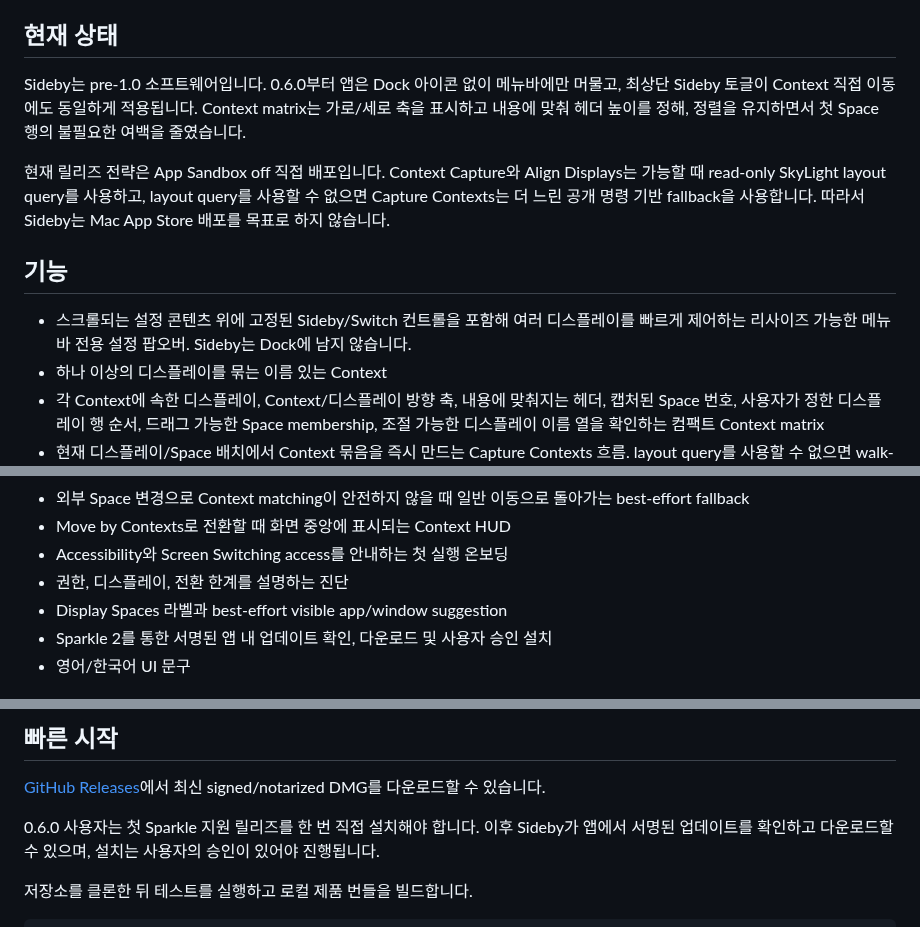
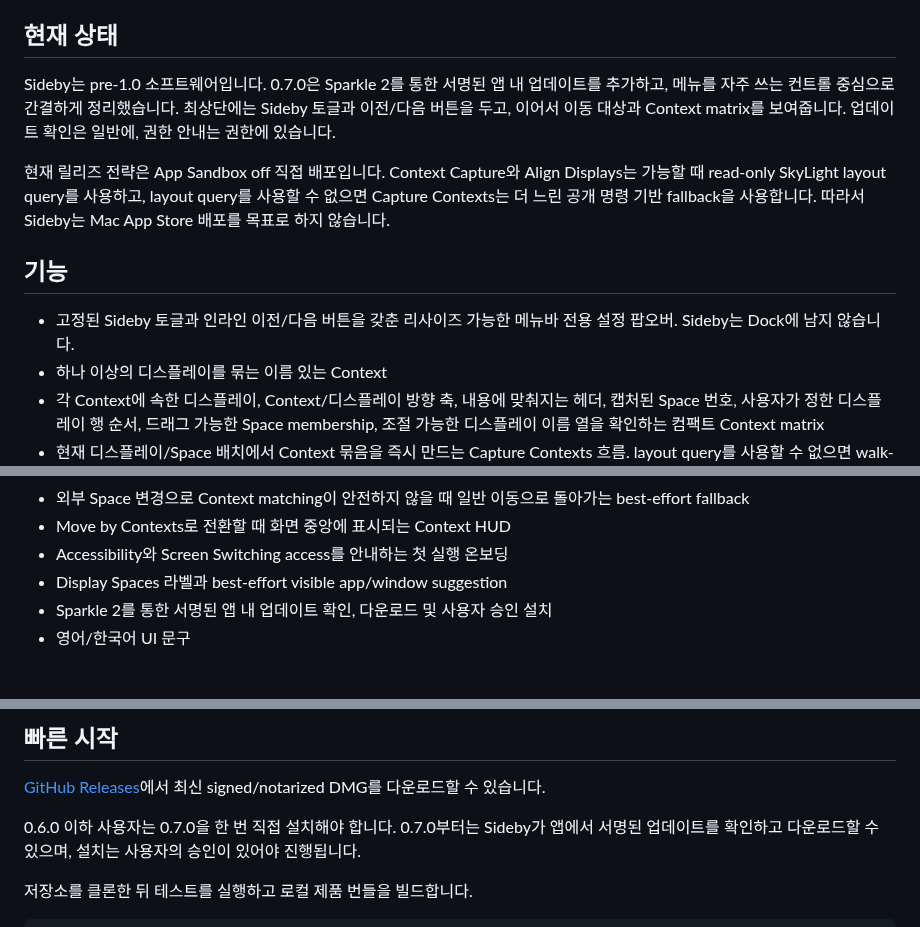
Before and after one commit to ethznn/sideby, a Markdown page: README.ko.md, 3 parts joined by grey strips. Rendered like a GitHub page.

```diff
--- a/README.ko.md
+++ b/README.ko.md
@@ -20,13 +20,13 @@ Sideby의 목표는 멀티 디스플레이 환경을 하나의 작업공간처
 
 ## 현재 상태
 
-Sideby는 pre-1.0 소프트웨어입니다. 0.6.0부터 앱은 Dock 아이콘 없이 메뉴바에만 머물고, 최상단 Sideby 토글이 Context 직접 이동에도 동일하게 적용됩니다. Context matrix는 가로/세로 축을 표시하고 내용에 맞춰 헤더 높이를 정해, 정렬을 유지하면서 첫 Space 행의 불필요한 여백을 줄였습니다.
+Sideby는 pre-1.0 소프트웨어입니다. 0.7.0은 Sparkle 2를 통한 서명된 앱 내 업데이트를 추가하고, 메뉴를 자주 쓰는 컨트롤 중심으로 간결하게 정리했습니다. 최상단에는 Sideby 토글과 이전/다음 버튼을 두고, 이어서 이동 대상과 Context matrix를 보여줍니다. 업데이트 확인은 일반에, 권한 안내는 권한에 있습니다.
 
 현재 릴리즈 전략은 App Sandbox off 직접 배포입니다. Context Capture와 Align Displays는 가능할 때 read-only SkyLight layout query를 사용하고, layout query를 사용할 수 없으면 Capture Contexts는 더 느린 공개 명령 기반 fallback을 사용합니다. 따라서 Sideby는 Mac App Store 배포를 목표로 하지 않습니다.
 
 ## 기능
 
-- 스크롤되는 설정 콘텐츠 위에 고정된 Sideby/Switch 컨트롤을 포함해 여러 디스플레이를 빠르게 제어하는 리사이즈 가능한 메뉴바 전용 설정 팝오버. Sideby는 Dock에 남지 않습니다.
+- 고정된 Sideby 토글과 인라인 이전/다음 버튼을 갖춘 리사이즈 가능한 메뉴바 전용 설정 팝오버. Sideby는 Dock에 남지 않습니다.
 - 하나 이상의 디스플레이를 묶는 이름 있는 Context
 - 각 Context에 속한 디스플레이, Context/디스플레이 방향 축, 내용에 맞춰지는 헤더, 캡처된 Space 번호, 사용자가 정한 디스플레이 행 순서, 드래그 가능한 Space membership, 조절 가능한 디스플레이 이름 열을 확인하는 컴팩트 Context matrix
 - 현재 디스플레이/Space 배치에서 Context 묶음을 즉시 만드는 Capture Contexts 흐름. layout query를 사용할 수 없으면 walk-based fallback을 사용합니다.
@@ -43,7 +43,6 @@ Sideby는 pre-1.0 소프트웨어입니다. 0.6.0부터 앱은 Dock 아이콘
 - 외부 Space 변경으로 Context matching이 안전하지 않을 때 일반 이동으로 돌아가는 best-effort fallback
 - Move by Contexts로 전환할 때 화면 중앙에 표시되는 Context HUD
 - Accessibility와 Screen Switching access를 안내하는 첫 실행 온보딩
-- 권한, 디스플레이, 전환 한계를 설명하는 진단
 - Display Spaces 라벨과 best-effort visible app/window suggestion
 - Sparkle 2를 통한 서명된 앱 내 업데이트 확인, 다운로드 및 사용자 승인 설치
 - 영어/한국어 UI 문구
@@ -62,7 +61,7 @@ Sideby는 Screen Switching, Context Capture, Align Displays를 위해 Screen Rec
 
 [GitHub Releases](https://github.com/ethznn/sideby/releases)에서 최신 signed/notarized DMG를 다운로드할 수 있습니다.
 
-0.6.0 사용자는 첫 Sparkle 지원 릴리즈를 한 번 직접 설치해야 합니다. 이후 Sideby가 앱에서 서명된 업데이트를 확인하고 다운로드할 수 있으며, 설치는 사용자의 승인이 있어야 진행됩니다.
+0.6.0 이하 사용자는 0.7.0을 한 번 직접 설치해야 합니다. 0.7.0부터는 Sideby가 앱에서 서명된 업데이트를 확인하고 다운로드할 수 있으며, 설치는 사용자의 승인이 있어야 진행됩니다.
 
 저장소를 클론한 뒤 테스트를 실행하고 로컬 제품 번들을 빌드합니다.
 
```
Also changed, not shown: other parts of README.ko.md (+3 -3 lines), README.md (+7 -8 lines), docs/images/sideby-context-capture-en.png (added), docs/images/sideby-context-capture-ko.png (added), docs/images/sideby-context-capture.png (deleted), docs/images/sideby-swipe-onboarding.png (deleted), 4 other files.
